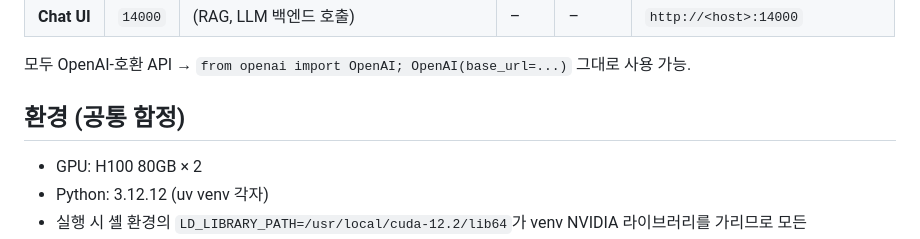
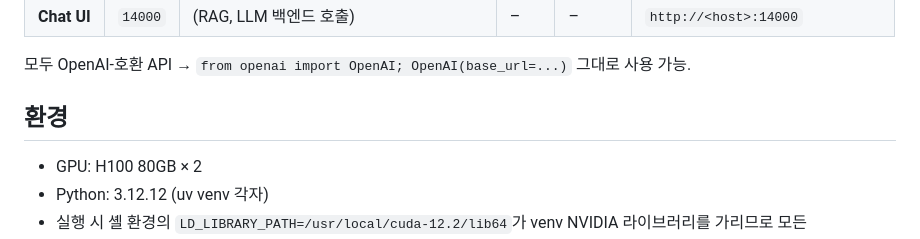
Before and after one commit to daje0601/allinOne-Stack, a Markdown page: README.md, the part around the change. Rendered like a GitHub page.

```diff
--- a/README.md
+++ b/README.md
@@ -21,7 +21,7 @@ voice-stack/
 
 모두 OpenAI-호환 API → `from openai import OpenAI; OpenAI(base_url=...)` 그대로 사용 가능.
 
-## 환경 (공통 함정)
+## 환경
 
 - GPU: H100 80GB × 2
 - Python: 3.12.12 (uv venv 각자)
```
